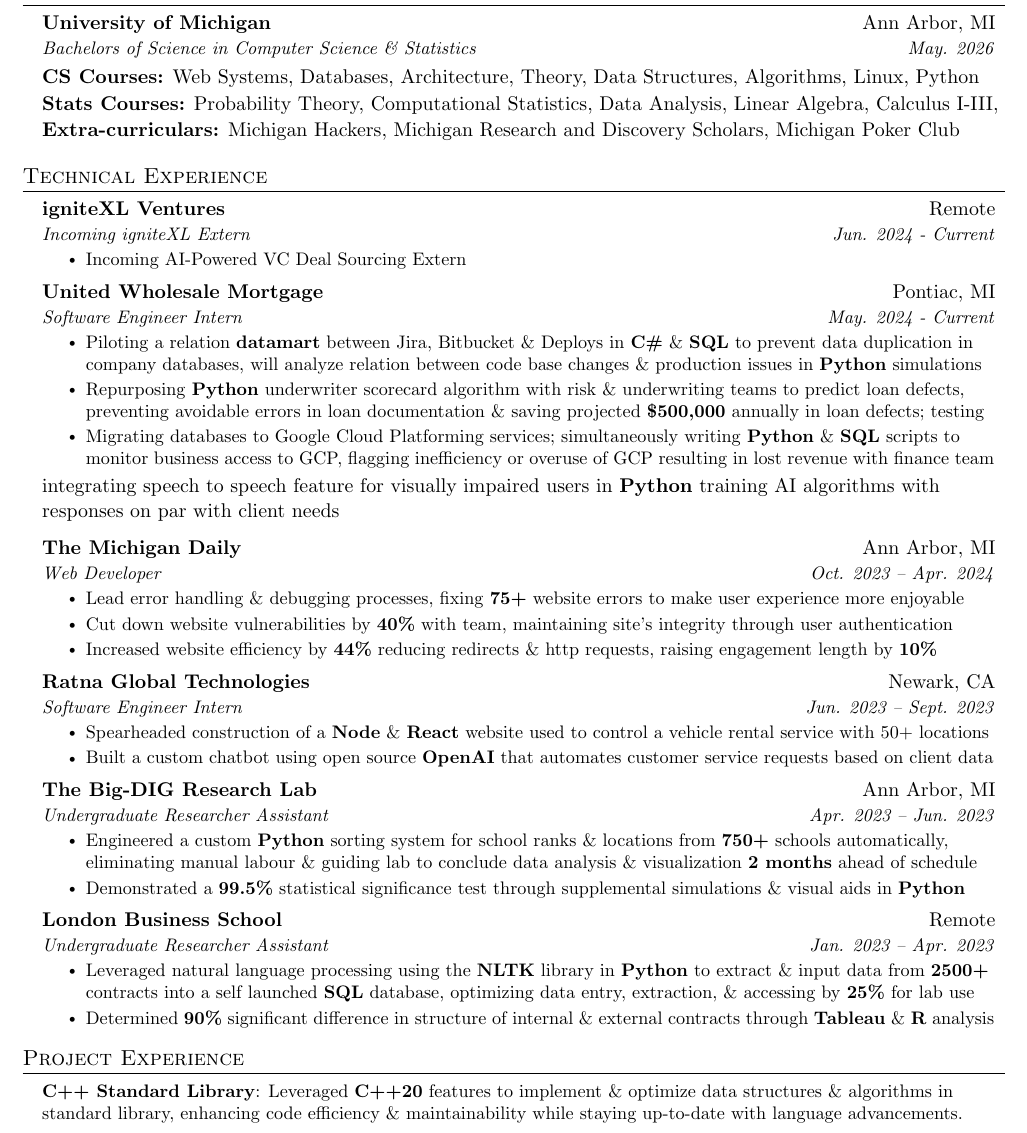
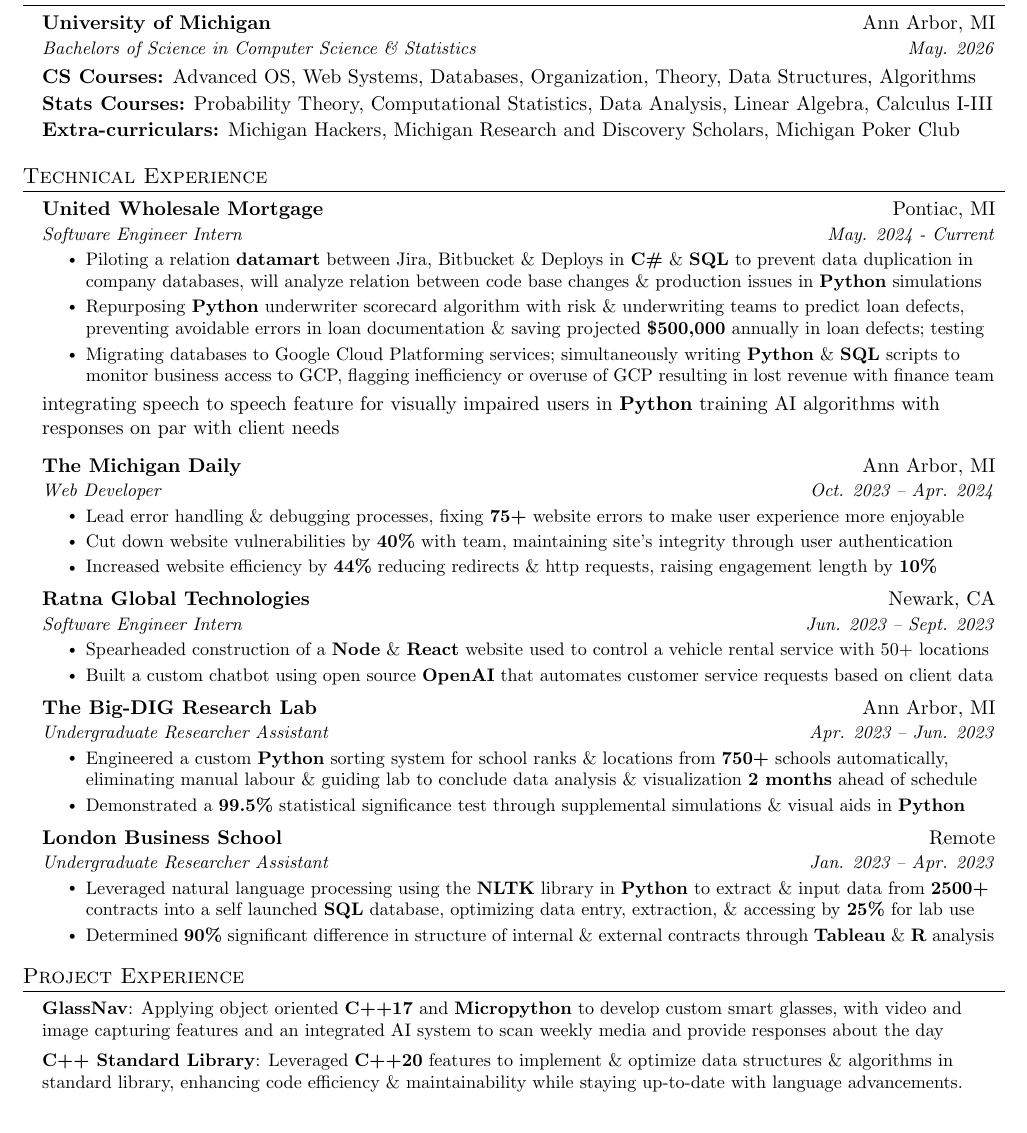
Before and after one commit to pvarshh/resume, a LaTeX CV (resume.tex): part of page 1 of 2, cut so that both start at the same text. Compiled offline with pdfLaTeX.

Commit message:
Jun 10th edit

```diff
--- a/resume.tex
+++ b/resume.tex
@@ -143,13 +143,13 @@
       {Bachelors of Science in Computer Science \& Statistics}{May. 2026}
 $ $
 
-      \textbf{CS Courses:} Web Systems, Databases, Architecture, Theory,
-Data Structures, Algorithms, Linux, Python
+      \textbf{CS Courses:} Advanced OS, Web Systems, Databases,
+Organization, Theory, Data Structures, Algorithms
 
       \vspace{-3.5pt}
 
       \textbf{Stats Courses:} Probability Theory, Computational
-Statistics, Data Analysis, Linear Algebra, Calculus I-III,
+Statistics, Data Analysis, Linear Algebra, Calculus I-III
 
       \vspace{-3.5pt}
 
@@ -161,12 +161,12 @@
  \section{Technical Experience}
   \resumeSubHeadingListStart
 
-          \resumeSubheading
-          {igniteXL Ventures}{Remote}
-          {Incoming igniteXL Extern}{Jun. 2024 - Current}
-          \resumeItemListStart
-            \resumeItem{Incoming AI-Powered VC Deal Sourcing Extern}
-          \resumeItemListEnd
+          % \resumeSubheading
+          % {igniteXL Ventures}{Remote}
+          % {Incoming igniteXL Extern}{Jun. 2024 - Current}
+          % \resumeItemListStart
+          %   \resumeItem{Incoming AI-Powered VC Deal Sourcing Extern}
+          % \resumeItemListEnd
 
           \resumeSubheading
           {United Wholesale Mortgage}{Pontiac, MI}
@@ -257,6 +257,11 @@
  \begin{itemize}[leftmargin=0.15in, label={}]
     \small{\item{
 
+    \textbf{GlassNav}{: Applying object oriented \textbf{C++17} and
+\textbf{Micropython} to develop custom smart glasses, with video and image
+capturing features and an integrated AI system to scan weekly media and
+provide responses about the day}
+
     \textbf{C++ Standard Library}{: Leveraged \textbf{C++20} features to
 implement \& optimize data structures \& algorithms in standard library,
 enhancing code efficiency \& maintainability while staying up-to-date with
```
Also changed, not shown: resume.pdf, resume.png, resume.tex (3 more changed lines).
